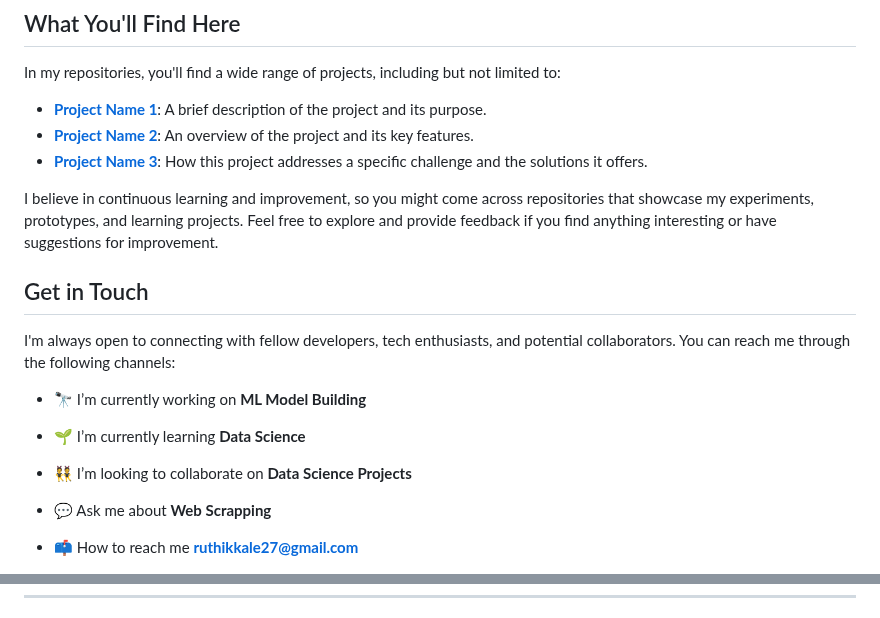
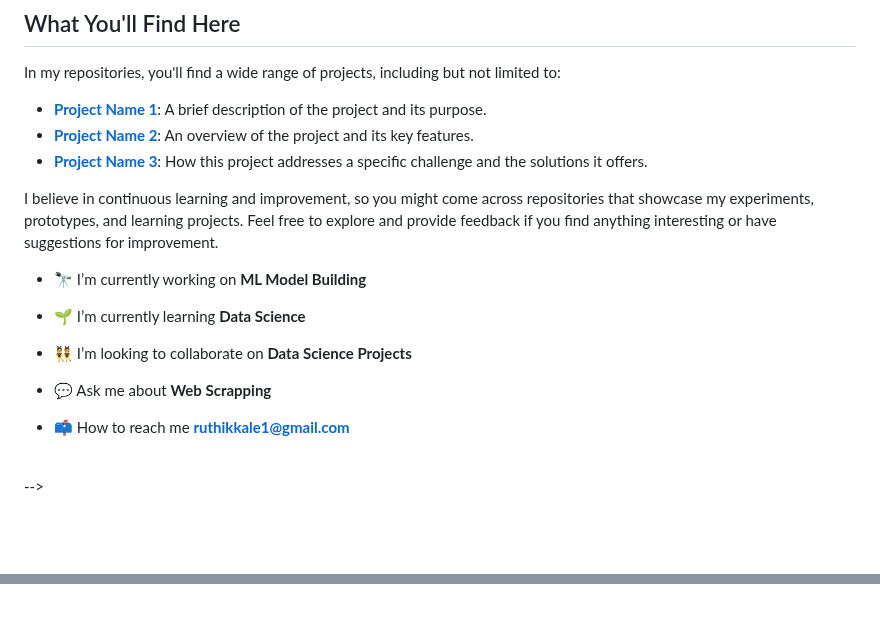
Before and after one commit to Ruthik27/Ruthik27, a Markdown page: README.md, 2 parts joined by grey strips. Rendered like a GitHub page; folded sections open; blank space fills up the shorter version.

```diff
--- a/README.md
+++ b/README.md
@@ -27,8 +22,6 @@ In my repositories, you'll find a wide range of projects, including but not limi
 
 I believe in continuous learning and improvement, so you might come across repositories that showcase my experiments, prototypes, and learning projects. Feel free to explore and provide feedback if you find anything interesting or have suggestions for improvement.
 
-## Get in Touch
-I'm always open to connecting with fellow developers, tech enthusiasts, and potential collaborators. You can reach me through the following channels:
 
 
 - 🔭 I’m currently working on **ML Model Building**
@@ -39,6 +32,7 @@ I'm always open to connecting with fellow developers, tech enthusiasts, and pote
 
 - 💬 Ask me about **Web Scrapping**
 
-- 📫 How to reach me **ruthikkale27@gmail.com**
-</spam>
+- 📫 How to reach me **ruthikkale1@gmail.com**
+<br>
+-->
 
@@ -72 +135,3 @@ I'm always open to connecting with fellow developers, tech enthusiasts, and pote
+<!--
+Extra Pins over here:
 <a href="https://github.com/Ruthik27/Web-Scrapping">
@@ -77,5 +142,7 @@ I'm always open to connecting with fellow developers, tech enthusiasts, and pote
 </a>
 -->
-<!---
+
+<!--
+Badges over here
 <p align="center"> <a href="https://github.com/ryo-ma/github-profile-trophy"><img src="https://github-profile-trophy.vercel.app/?username=ruthik27&theme=monokai&no-bg=true&no-frame=true&margin-w=30&column=4&row=2&rank=S,B,C,A,SECRET&theme=radical" alt="ruthik27" /></a> </p>
 -->
```
Also changed, not shown: other parts of README.md (+115 -54 lines).
